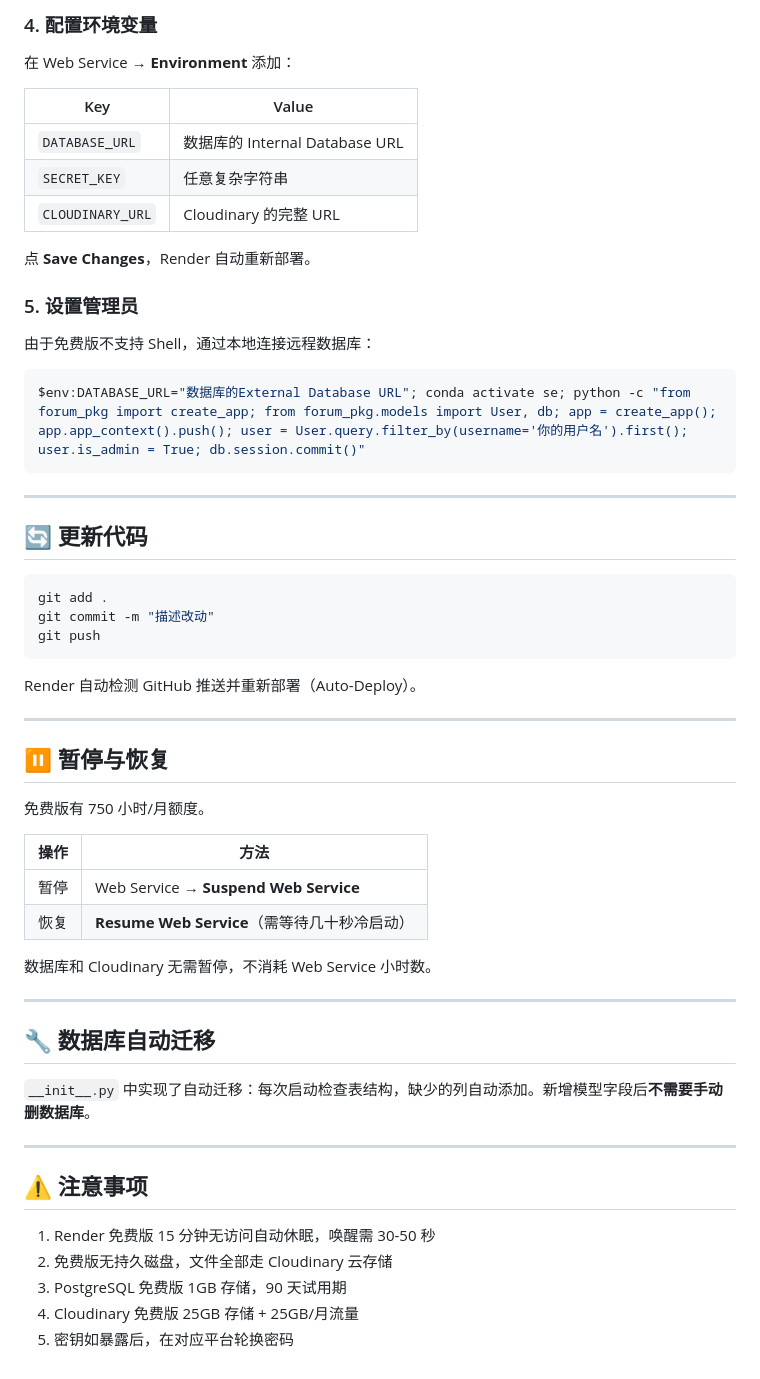
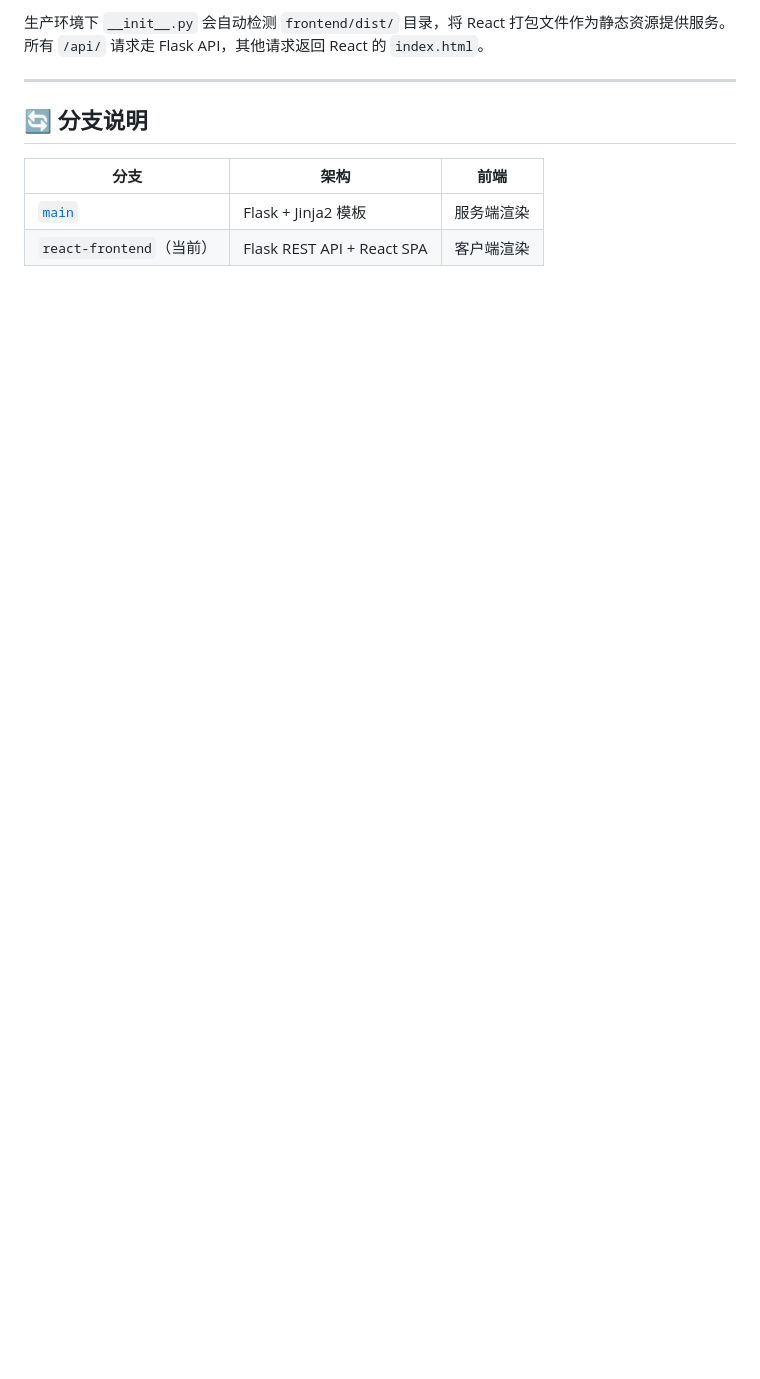
Before and after one commit to Jack1447/ThinkShare, a Markdown page: README.md, the part around one of its changes. Rendered like a GitHub page; blank space fills up the shorter version.

````diff
--- a/README.md
+++ b/README.md
@@ -146,61 +149,11 @@ git push -u origin main
 
-### 4. 配置环境变量
-
-在 Web Service → **Environment** 添加：
-
-| Key | Value |
-|---|---|
-| `DATABASE_URL` | 数据库的 Internal Database URL |
-| `SECRET_KEY` | 任意复杂字符串 |
-| `CLOUDINARY_URL` | Cloudinary 的完整 URL |
-
-点 **Save Changes**，Render 自动重新部署。
-
-### 5. 设置管理员
-
-由于免费版不支持 Shell，通过本地连接远程数据库：
-
-```powershell
-$env:DATABASE_URL="数据库的External Database URL"; conda activate se; python -c "from forum_pkg import create_app; from forum_pkg.models import User, db; app = create_app(); app.app_context().push(); user = User.query.filter_by(username='你的用户名').first(); user.is_admin = True; db.session.commit()"
-```
+生产环境下 `__init__.py` 会自动检测 `frontend/dist/` 目录，将 React 打包文件作为静态资源提供服务。所有 `/api/` 请求走 Flask API，其他请求返回 React 的 `index.html`。
 
 ---
 
-## 🔄 更新代码
+## 🔄 分支说明
 
-```bash
-git add .
-git commit -m "描述改动"
-git push
-```
-
-Render 自动检测 GitHub 推送并重新部署（Auto-Deploy）。
-
----
-
-## ⏸️ 暂停与恢复
-
-免费版有 750 小时/月额度。
-
-| 操作 | 方法 |
-|---|---|
-| 暂停 | Web Service → **Suspend Web Service** |
-| 恢复 | **Resume Web Service**（需等待几十秒冷启动） |
-
-数据库和 Cloudinary 无需暂停，不消耗 Web Service 小时数。
-
----
-
-## 🔧 数据库自动迁移
-
-`__init__.py` 中实现了自动迁移：每次启动检查表结构，缺少的列自动添加。新增模型字段后**不需要手动删数据库**。
-
----
-
-## ⚠️ 注意事项
-
-1. Render 免费版 15 分钟无访问自动休眠，唤醒需 30-50 秒
-2. 免费版无持久磁盘，文件全部走 Cloudinary 云存储
-3. PostgreSQL 免费版 1GB 存储，90 天试用期
-4. Cloudinary 免费版 25GB 存储 + 25GB/月流量
-5. 密钥如暴露后，在对应平台轮换密码
+| 分支 | 架构 | 前端 |
+|---|---|---|
+| [`main`](https://github.com/Jack1447/ThinkShare/tree/main) | Flask + Jinja2 模板 | 服务端渲染 |
+| `react-frontend`（当前） | Flask REST API + React SPA | 客户端渲染 |
````
Also changed, not shown: other parts of README.md (+63 -60 lines).
